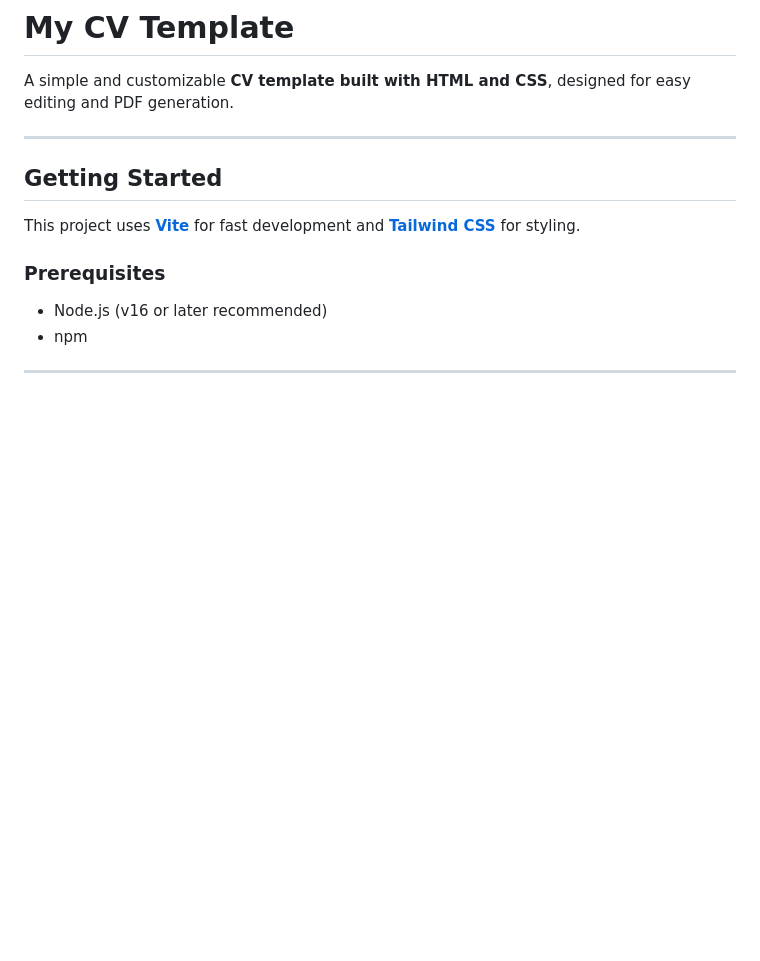
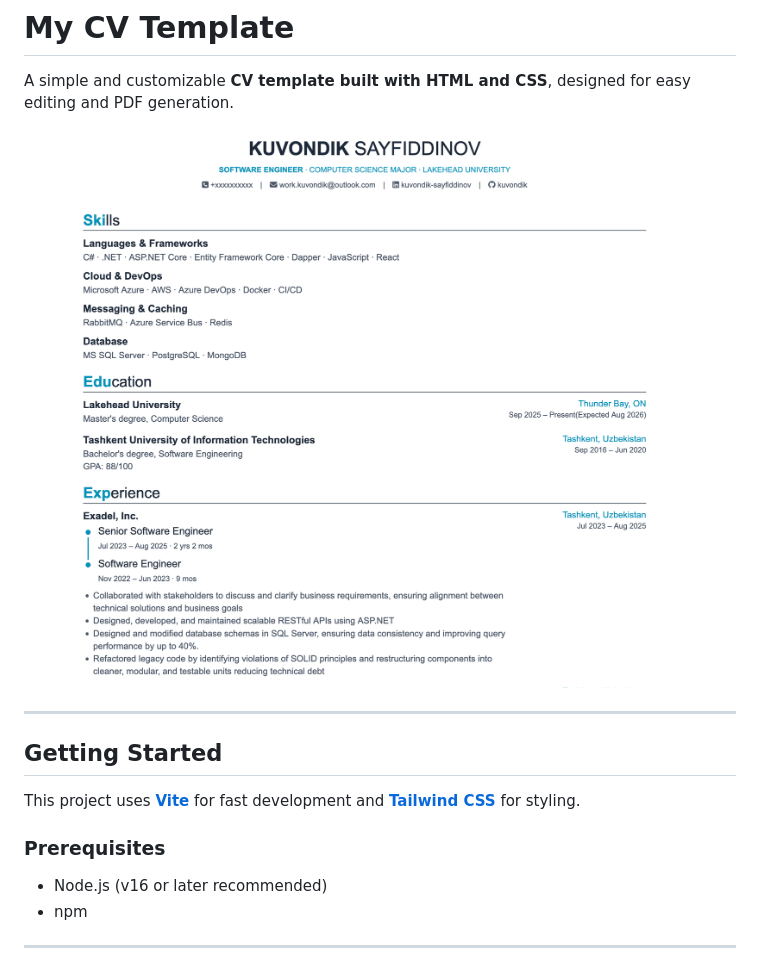
Before and after one commit to kuvondik/my-cv, a Markdown page: README.md, the part around the change. Drawn GitHub-style; pictures changed too: assets/img/cv-template.png (added); blank space fills up the shorter version.

```diff
--- a/README.md
+++ b/README.md
@@ -1,6 +1,8 @@
 # My CV Template
 
 A simple and customizable **CV template built with HTML and CSS**, designed for easy editing and PDF generation.
+
+![cv-template](assets/img/cv-template.png)
 
 ---
 
```
